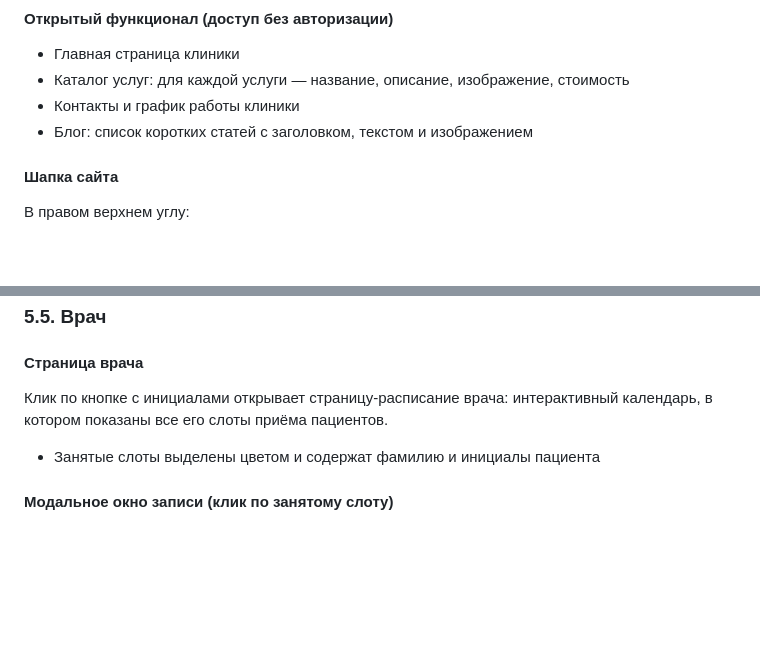
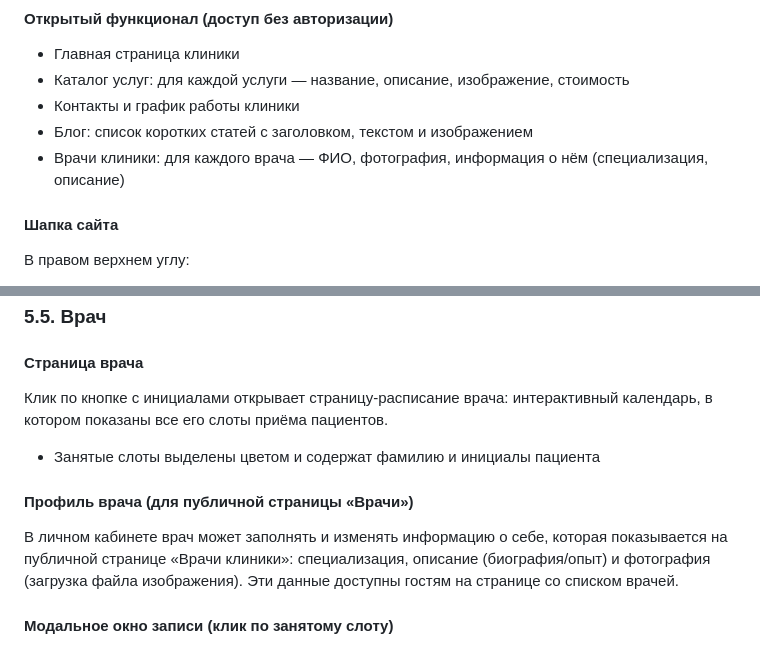
Before and after one commit to BiPwL/dentistry, a Markdown page: PROMPT.md, 2 parts joined by grey strips. Drawn GitHub-style; blank space fills up the shorter version.

Commit message:
docs: Phase 3 plan (doctors showcase + doctor profile self-service)
Co-Authored-By: Claude Opus 4.7 <noreply@anthropic.com>

```diff
--- a/PROMPT.md
+++ b/PROMPT.md
@@ -65,6 +65,7 @@
 - Каталог услуг: для каждой услуги — название, описание, изображение, стоимость
 - Контакты и график работы клиники
 - Блог: список коротких статей с заголовком, текстом и изображением
+- Врачи клиники: для каждого врача — ФИО, фотография, информация о нём (специализация, описание)
 
 #### Шапка сайта
 В правом верхнем углу:
@@ -161,6 +162,9 @@
 Клик по кнопке с инициалами открывает страницу-расписание врача: интерактивный календарь, в котором показаны все его слоты приёма пациентов.
 - Занятые слоты выделены цветом и содержат фамилию и инициалы пациента
 
+#### Профиль врача (для публичной страницы «Врачи»)
+В личном кабинете врач может заполнять и изменять информацию о себе, которая показывается на публичной странице «Врачи клиники»: специализация, описание (биография/опыт) и фотография (загрузка файла изображения). Эти данные доступны гостям на странице со списком врачей.
+
 #### Модальное окно записи (клик по занятому слоту)
 - Сверху — ФИО пациента и текущий **статус записи**
   - По окончании приёма врач должен переключить статус с «Подтверждена» на «Исполнена»
```
Also changed, not shown: 1 other file.
